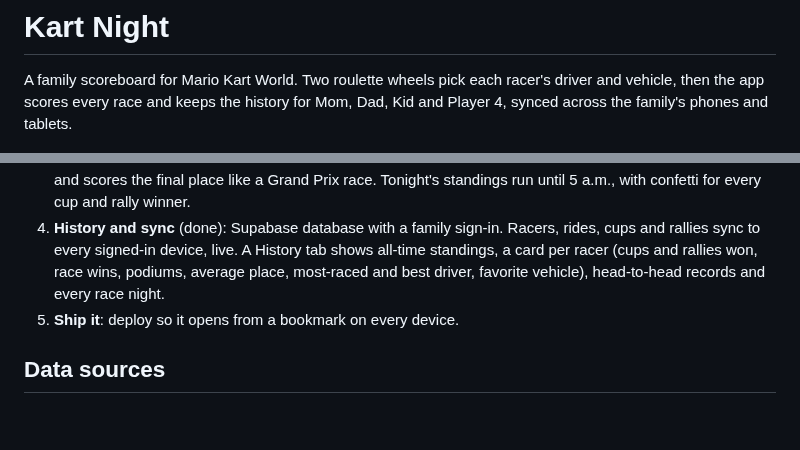
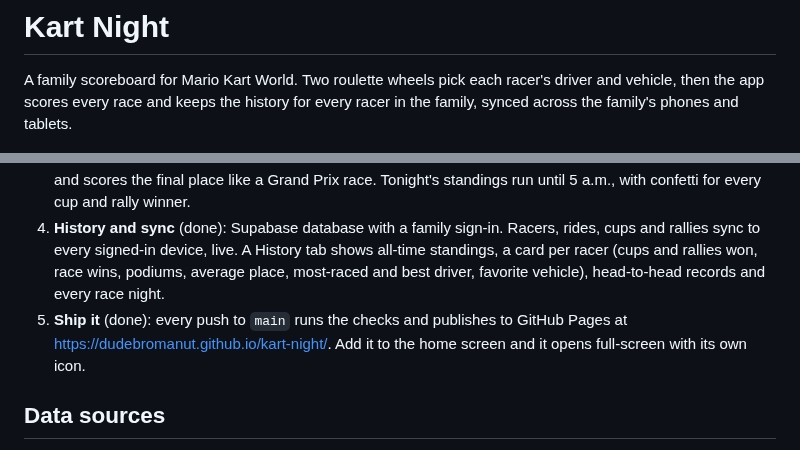
Before and after one commit to DudebromanUT/kart-night, a Markdown page: README.md, 2 parts joined by grey strips. GitHub-like rendering; blank space fills up the shorter version.

```diff
--- a/README.md
+++ b/README.md
@@ -2,7 +2,7 @@
 
 A family scoreboard for Mario Kart World. Two roulette wheels pick each racer's
 driver and vehicle, then the app scores every race and keeps the history for
-Mom, Dad, Kid and Player 4, synced across the family's phones and tablets.
+every racer in the family, synced across the family's phones and tablets.
 
 ![Driver and vehicle wheels after a spin](docs/wheels.jpg)
 
@@ -22,7 +22,7 @@ Mom, Dad, Kid and Player 4, synced across the family's phones and tablets.
 2. **The wheels** (done): a driver wheel (50) and a vehicle wheel (40), drawn in WebGL with motion blur, marquee lights, a flapper that clicks on every peg, sound and a confetti reveal. Drivers with outfits get a second, smaller wheel that pops up over the hub. Every spin uses the browser's crypto random source, so each slice has an equal chance.
 3. **Race night** (done): Grand Prix cups (4 races) and Knockout Tour rallies (all 12). Tap each racer's finishing place, 1st to 24th, and see points as you go. Knockout Tour shows which checkpoint knocked each racer out and scores the final place like a Grand Prix race. Tonight's standings run until 5 a.m., with confetti for every cup and rally winner.
 4. **History and sync** (done): Supabase database with a family sign-in. Racers, rides, cups and rallies sync to every signed-in device, live. A History tab shows all-time standings, a card per racer (cups and rallies won, race wins, podiums, average place, most-raced and best driver, favorite vehicle), head-to-head records and every race night.
-5. **Ship it**: deploy so it opens from a bookmark on every device.
+5. **Ship it** (done): every push to `main` runs the checks and publishes to GitHub Pages at https://dudebromanut.github.io/kart-night/. Add it to the home screen and it opens full-screen with its own icon.
 
 ## Data sources
 
```
Also changed, not shown: public/apple-touch-icon.png (added), public/favicon.png (added), public/icon-192.png (added), public/icon-512.png (added), 5 other files.
